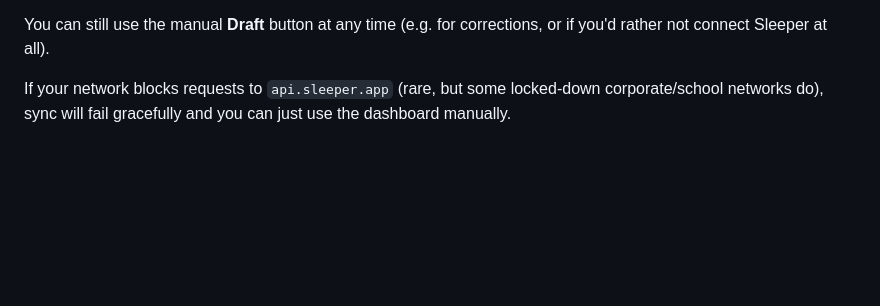
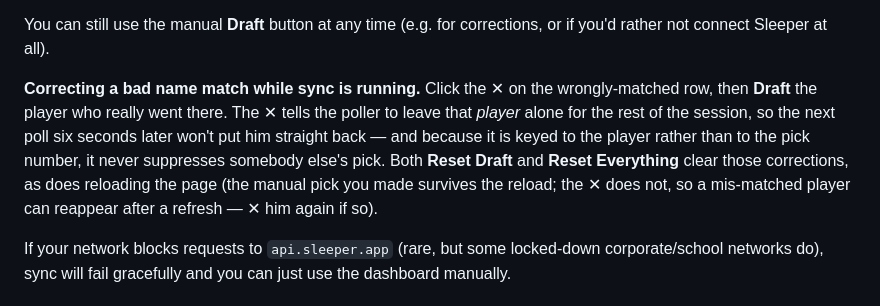
Before and after one commit to Youngin9210/fantasy-football-dashboard, a Markdown page: README.md, the part around the change. Rendered like a GitHub page; blank space fills up the shorter version.

Commit message:
Document the correction workflow now that suppression is per player
The ✕-then-Draft correction is the documented way to fix a bad name match
mid-draft, but the README never said what the ✕ actually promises. It now
does, including the two boundaries a user can trip over: the resets clear
corrections, and a reload does too (the manual pick survives, the ✕ does
not), so a mis-matched player can reappear after a refresh.

```diff
--- a/README.md
+++ b/README.md
@@ -56,6 +56,16 @@ running.
 
 You can still use the manual **Draft** button at any time (e.g. for
 corrections, or if you'd rather not connect Sleeper at all).
+
+**Correcting a bad name match while sync is running.** Click the ✕ on the
+wrongly-matched row, then **Draft** the player who really went there. The ✕
+tells the poller to leave that *player* alone for the rest of the session, so
+the next poll six seconds later won't put him straight back — and because it
+is keyed to the player rather than to the pick number, it never suppresses
+somebody else's pick. Both **Reset Draft** and **Reset Everything** clear
+those corrections, as does reloading the page (the manual pick you made
+survives the reload; the ✕ does not, so a mis-matched player can reappear
+after a refresh — ✕ him again if so).
 
 If your network blocks requests to `api.sleeper.app` (rare, but some
 locked-down corporate/school networks do), sync will fail gracefully and
```
